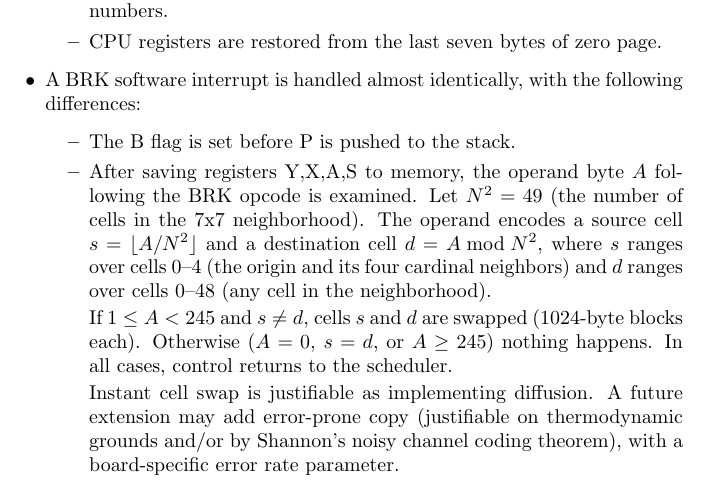
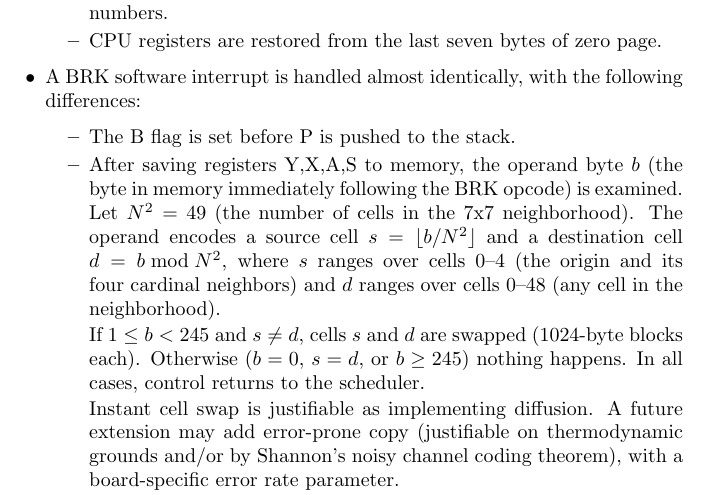
Before and after one commit to ihh/6502life, a LaTeX document (tex/6502life.tex): part of page 3 of 4, cut so that both start at the same text. Compiled offline with pdfLaTeX.

Commit message:
Rename BRK operand variable from A to b in docs
Clarifies that the operand is the byte immediately after the BRK opcode,
not the accumulator register.

Co-Authored-By: Claude Opus 4.6 (1M context) <noreply@anthropic.com>

```diff
--- a/tex/6502life.tex
+++ b/tex/6502life.tex
@@ -130,14 +130,14 @@ $y=-3$ & 47 & 41 & 33 & 27 & 32 & 40 & 46
 \item A BRK software interrupt is handled almost identically, with the following differences:
   \begin{itemize}
     \item The B flag is set before P is pushed to the stack.
-    \item After saving registers Y,X,A,S to memory, the operand byte $A$ following the BRK opcode is examined.
+    \item After saving registers Y,X,A,S to memory, the operand byte $b$ (the byte in memory immediately following the BRK opcode) is examined.
       Let $N^2 = 49$ (the number of cells in the 7x7 neighborhood).
-      The operand encodes a source cell $s = \lfloor A / N^2 \rfloor$ and a destination cell $d = A \bmod N^2$,
+      The operand encodes a source cell $s = \lfloor b / N^2 \rfloor$ and a destination cell $d = b \bmod N^2$,
       where $s$ ranges over cells 0--4 (the origin and its four cardinal neighbors)
       and $d$ ranges over cells 0--48 (any cell in the neighborhood).
 
-      If $1 \leq A < 245$ and $s \neq d$, cells $s$ and $d$ are swapped (1024-byte blocks each).
-      Otherwise ($A = 0$, $s = d$, or $A \geq 245$) nothing happens.
+      If $1 \leq b < 245$ and $s \neq d$, cells $s$ and $d$ are swapped (1024-byte blocks each).
+      Otherwise ($b = 0$, $s = d$, or $b \geq 245$) nothing happens.
       In all cases, control returns to the scheduler.
 
       Instant cell swap is justifiable as implementing diffusion.
```
Also changed, not shown: CLAUDE.md (+1 -1 lines), README.md.
